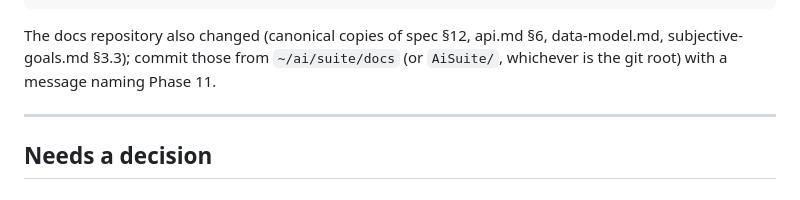
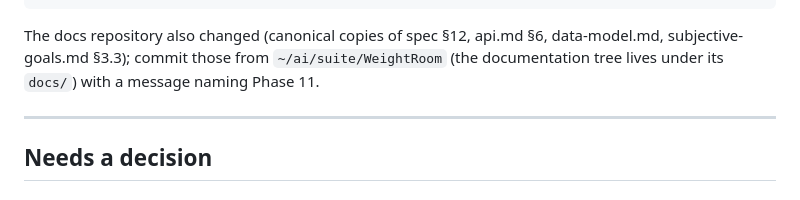
Before and after one commit to JPKell/FreeWeight, a Markdown page: PHASE11_ISSUES.md, the part around the change. Drawn GitHub-style.

````diff
--- a/PHASE11_ISSUES.md
+++ b/PHASE11_ISSUES.md
@@ -90,8 +90,8 @@ git push origin v1.0.0rc1
 ```
 
 The docs repository also changed (canonical copies of spec §12, api.md §6, data-model.md,
-subjective-goals.md §3.3); commit those from `~/ai/suite/docs` (or `AiSuite/`, whichever is the
-git root) with a message naming Phase 11.
+subjective-goals.md §3.3); commit those from `~/ai/suite/WeightRoom` (the documentation tree lives under its `docs/`)
+with a message naming Phase 11.
 
 ---
 
````
Also changed, not shown: docs/MEMORY_SAFETY.md (+27 -11 lines).
